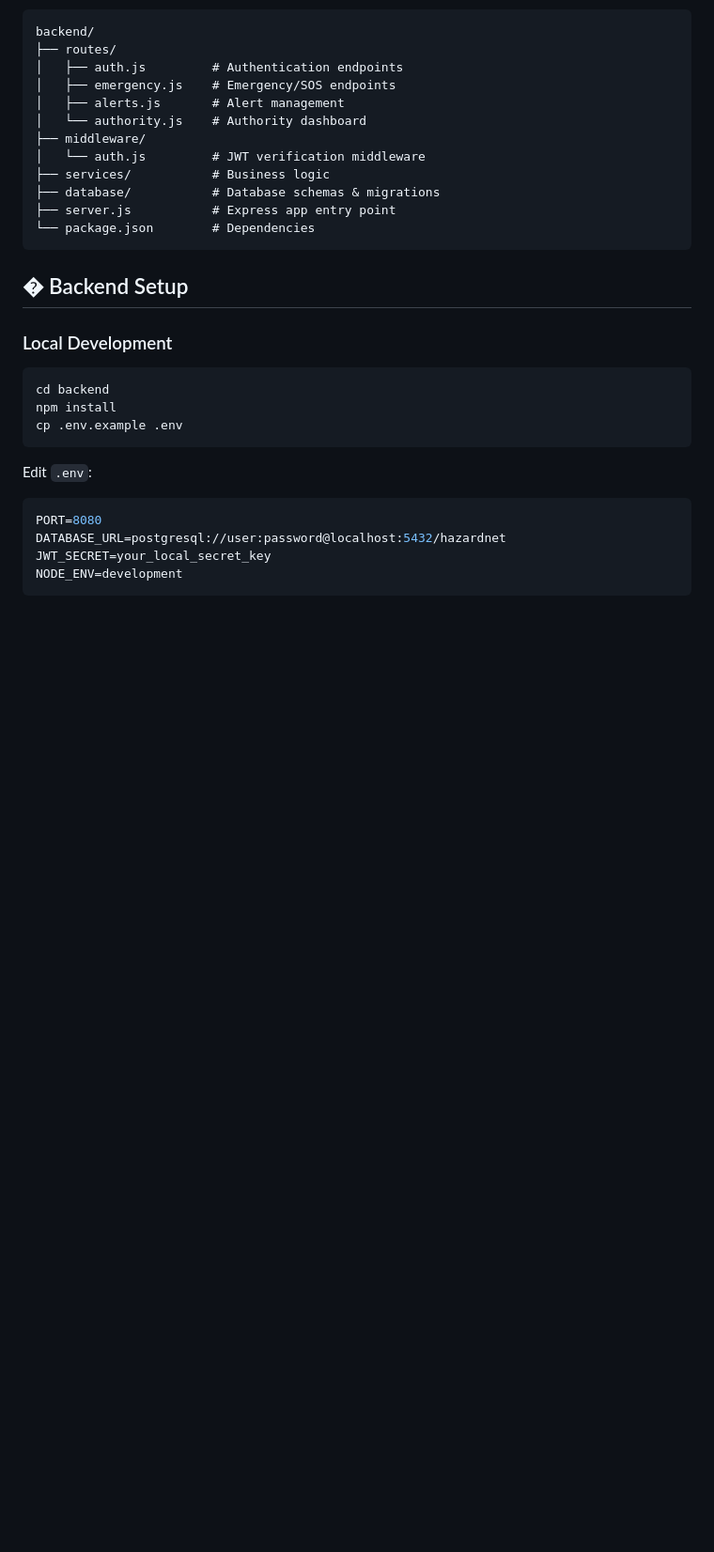
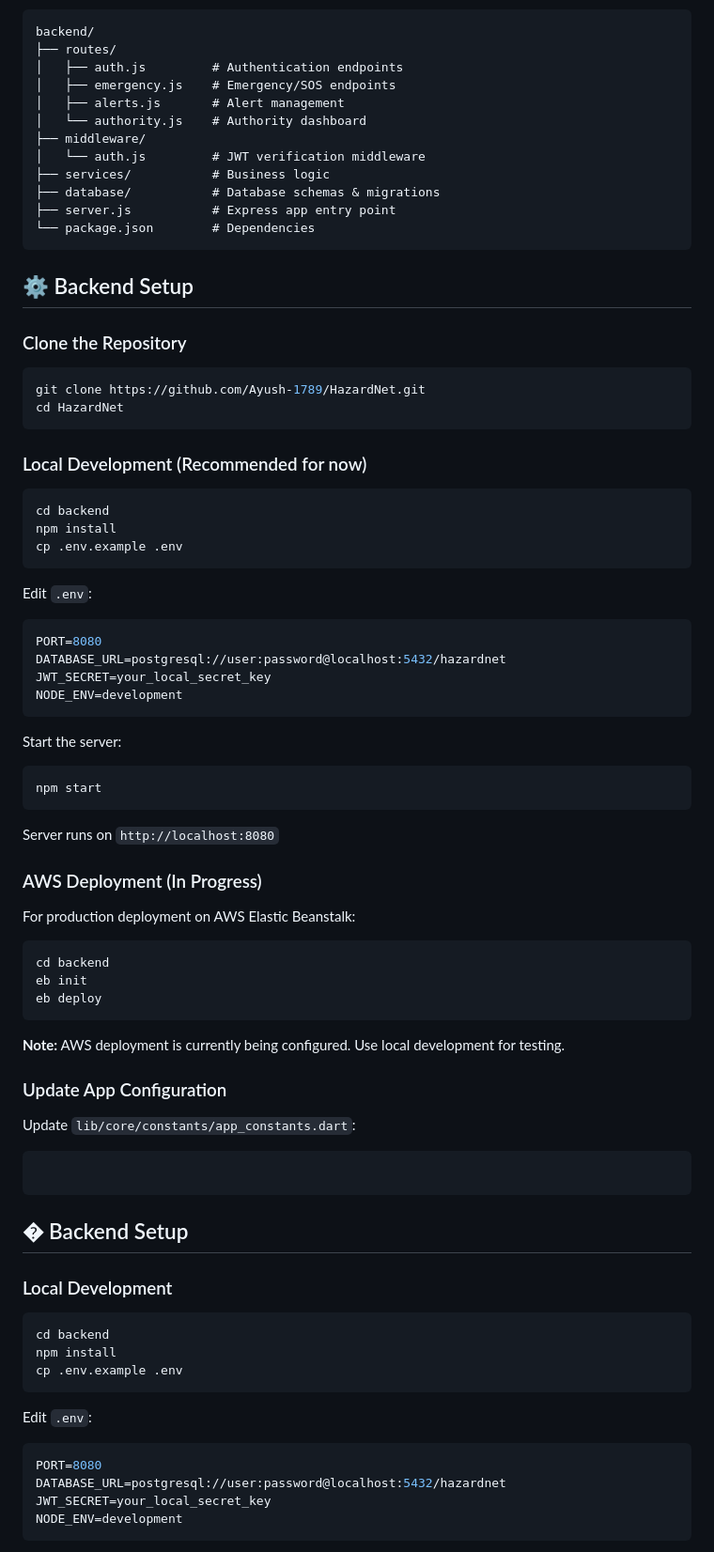
Before and after one commit to Ayush-1789/HazardNet, a Markdown page: README.md, the part around the change printed below. Shown: that part at 94% size. GitHub-like rendering; blank space fills up the shorter version.

Commit message:
Add git clone instructions and highlight local backend setup

````diff
--- a/README.md
+++ b/README.md
@@ -108,6 +108,55 @@ backend/
 ├── database/           # Database schemas & migrations
 ├── server.js           # Express app entry point
 └── package.json        # Dependencies
+```
+
+## ⚙️ Backend Setup
+
+### Clone the Repository
+
+```bash
+git clone https://github.com/Ayush-1789/HazardNet.git
+cd HazardNet
+```
+
+### Local Development (Recommended for now)
+
+```bash
+cd backend
+npm install
+cp .env.example .env
+```
+
+Edit `.env`:
+```env
+PORT=8080
+DATABASE_URL=postgresql://user:password@localhost:5432/hazardnet
+JWT_SECRET=your_local_secret_key
+NODE_ENV=development
+```
+
+Start the server:
+```bash
+npm start
+```
+
+Server runs on `http://localhost:8080`
+
+### AWS Deployment (In Progress)
+
+For production deployment on AWS Elastic Beanstalk:
+```bash
+cd backend
+eb init
+eb deploy
+```
+
+**Note:** AWS deployment is currently being configured. Use local development for testing.
+
+### Update App Configuration
+
+Update `lib/core/constants/app_constants.dart`:
+```dart
 ```
 
 ## �️ Backend Setup
````
Also changed, not shown: other parts of README.md (+29 -5 lines).
